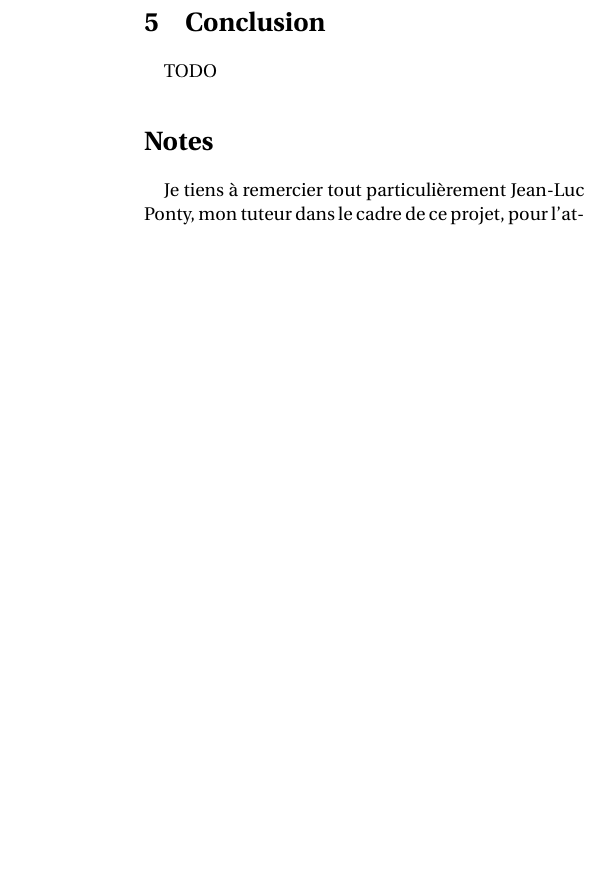
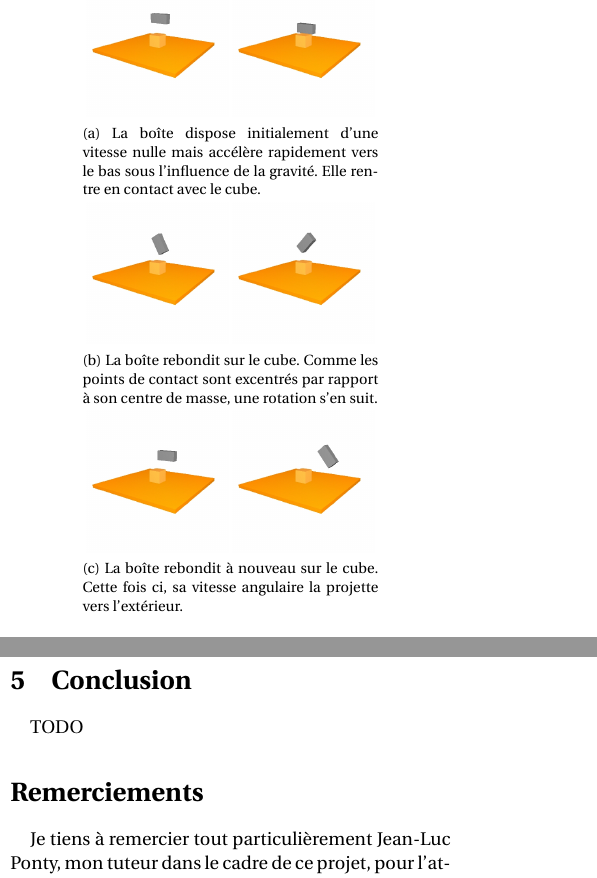
Before and after one commit to merwaaan/physics, a LaTeX document (rapport/rapport.tex, which reads rapport/moteur.tex, rapport/remerciements.tex): part of one column of page 19 of 19 before the commit and two parts of the columns of pages 17 and 19 of 20 after it, the two joined at a grey line, cut at the place of the change, the shorter picture padded with empty space. The pictures show the PDF file rapport/rapport.pdf that the author committed with the source.

Commit message:
cleaned up

```diff
--- a/rapport/moteur.tex
+++ b/rapport/moteur.tex
@@ -259,6 +259,32 @@ d'une machine à sous.
 Utilisons l'exemple de la machine à Pachinko pour illustrer les
 capacités de notre moteur physique.
 
+
+\begin{figure}
+  \centering
+  \subfloat[La boîte dispose initialement d'une vitesse
+    nulle mais accélère rapidement vers le bas sous l'influence de la
+    gravité. Elle rentre en contact avec le cube.]{
+    \includegraphics[width=2.5cm]{images/screenshots/box/1.jpg}
+    \includegraphics[width=2.5cm]{images/screenshots/box/2.jpg}
+  }
+  \qquad
+  \subfloat[La boîte rebondit sur le cube. Comme les points de
+    contact sont excentrés par rapport à son centre de masse, une
+    rotation s'en suit.]{
+    \includegraphics[width=2.5cm]{images/screenshots/box/4.jpg}
+    \includegraphics[width=2.5cm]{images/screenshots/box/5.jpg}
+  }
+  \qquad
+  \subfloat[La boîte rebondit à nouveau sur le cube. Cette fois
+    ci, sa vitesse angulaire la projette vers l'extérieur.]{
+    \includegraphics[width=2.5cm]{images/screenshots/box/7.jpg}
+    \includegraphics[width=2.5cm]{images/screenshots/box/8.jpg}
+  }
+  \caption{}
+  \label{demoPachinko}
+\end{figure}
+
 \subsection{Perspectives d'évolution}
 
 \subsubsection{Tunneling}
--- a/rapport/notes.tex
+++ b/rapport/remerciements.tex
@@ -1,4 +1,4 @@
-\section*{Notes}
+\section*{Remerciements}
 
 Je tiens à remercier tout particulièrement Jean-Luc Ponty, mon tuteur
 dans le cadre de ce projet, pour l'attention qu'il lui a apportée
```
Also changed, not shown: rapport/rapport.tex (+6 -1 lines), rapport/references.bib (+14 -14 lines), rapport/rapport.pdf, rapport/slides.pdf, rapport/remerciements.tex (3 more changed lines).
